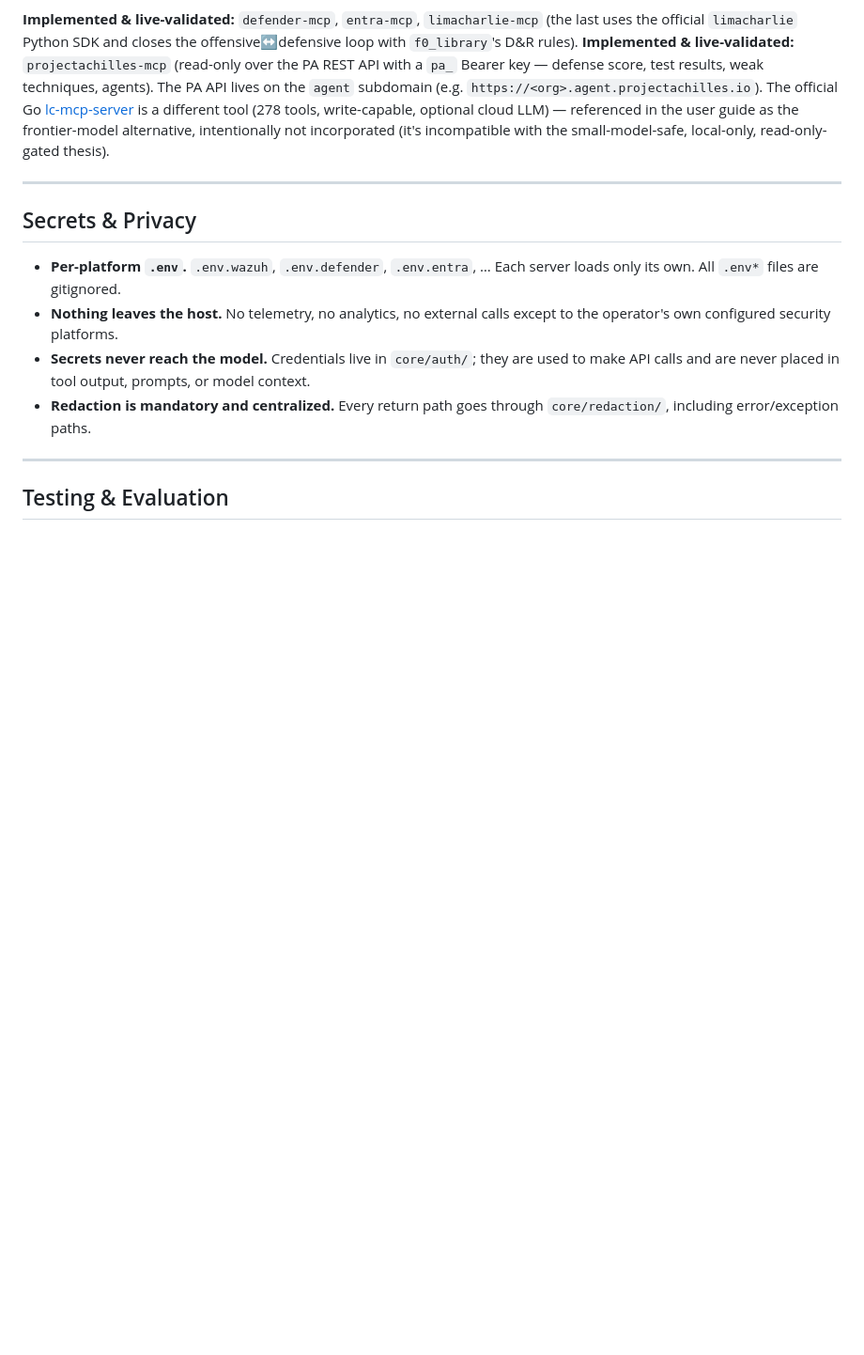
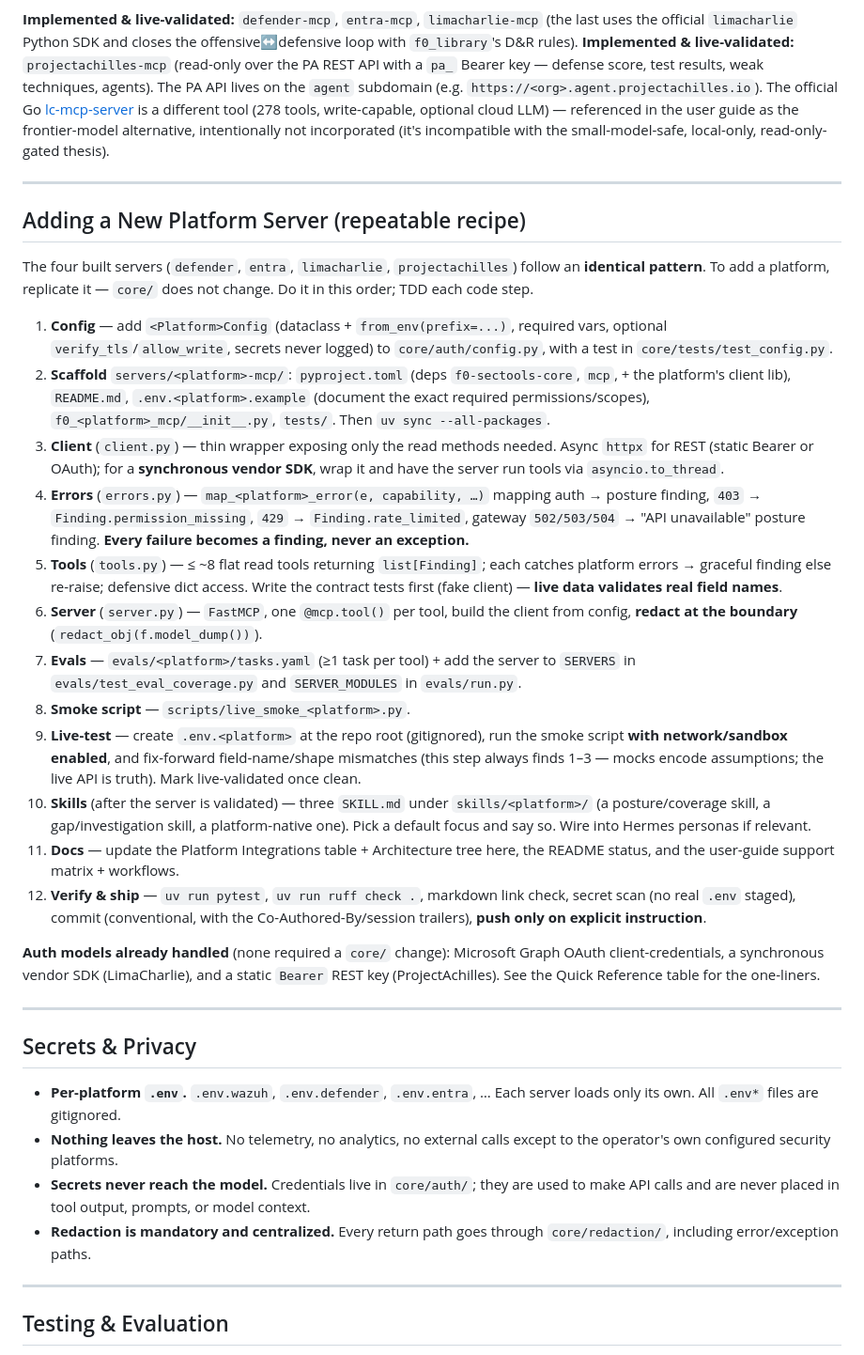
Before and after one commit to ubercylon8/f0_sectools, a Markdown page: CLAUDE.md, the part around the change. Shown at 94% size. GitHub-like rendering; blank space fills up the shorter version.

Commit message:
docs: add explicit 'Adding a New Platform Server' recipe to CLAUDE.md
Codify the now-identical 4-server build pattern (config -> scaffold -> client ->
errors -> tools -> server -> evals -> smoke -> live-test -> skills -> docs ->
ship) so the next platform can be added without re-deriving from existing servers.

Co-Authored-By: Claude Opus 4.8 (1M context) <noreply@anthropic.com>

```diff
--- a/CLAUDE.md
+++ b/CLAUDE.md
@@ -217,6 +217,27 @@ Each integration follows `.env.<platform>` and the thin-server pattern. Read too
 
 ---
 
+## Adding a New Platform Server (repeatable recipe)
+
+The four built servers (`defender`, `entra`, `limacharlie`, `projectachilles`) follow an **identical pattern**. To add a platform, replicate it — `core/` does not change. Do it in this order; TDD each code step.
+
+1. **Config** — add `<Platform>Config` (dataclass + `from_env(prefix=...)`, required vars, optional `verify_tls`/`allow_write`, secrets never logged) to `core/auth/config.py`, with a test in `core/tests/test_config.py`.
+2. **Scaffold** `servers/<platform>-mcp/`: `pyproject.toml` (deps `f0-sectools-core`, `mcp`, + the platform's client lib), `README.md`, `.env.<platform>.example` (document the exact required permissions/scopes), `f0_<platform>_mcp/__init__.py`, `tests/`. Then `uv sync --all-packages`.
+3. **Client** (`client.py`) — thin wrapper exposing only the read methods needed. Async `httpx` for REST (static Bearer or OAuth); for a **synchronous vendor SDK**, wrap it and have the server run tools via `asyncio.to_thread`.
+4. **Errors** (`errors.py`) — `map_<platform>_error(e, capability, …)` mapping auth → posture finding, `403` → `Finding.permission_missing`, `429` → `Finding.rate_limited`, gateway `502/503/504` → "API unavailable" posture finding. **Every failure becomes a finding, never an exception.**
+5. **Tools** (`tools.py`) — ≤ ~8 flat read tools returning `list[Finding]`; each catches platform errors → graceful finding else re-raise; defensive dict access. Write the contract tests first (fake client) — **live data validates real field names**.
+6. **Server** (`server.py`) — `FastMCP`, one `@mcp.tool()` per tool, build the client from config, **redact at the boundary** (`redact_obj(f.model_dump())`).
+7. **Evals** — `evals/<platform>/tasks.yaml` (≥1 task per tool) + add the server to `SERVERS` in `evals/test_eval_coverage.py` and `SERVER_MODULES` in `evals/run.py`.
+8. **Smoke script** — `scripts/live_smoke_<platform>.py`.
+9. **Live-test** — create `.env.<platform>` at the repo root (gitignored), run the smoke script **with network/sandbox enabled**, and fix-forward field-name/shape mismatches (this step always finds 1–3 — mocks encode assumptions; the live API is truth). Mark live-validated once clean.
+10. **Skills** (after the server is validated) — three `SKILL.md` under `skills/<platform>/` (a posture/coverage skill, a gap/investigation skill, a platform-native one). Pick a default focus and say so. Wire into Hermes personas if relevant.
+11. **Docs** — update the Platform Integrations table + Architecture tree here, the README status, and the user-guide support matrix + workflows.
+12. **Verify & ship** — `uv run pytest`, `uv run ruff check .`, markdown link check, secret scan (no real `.env` staged), commit (conventional, with the Co-Authored-By/session trailers), **push only on explicit instruction**.
+
+**Auth models already handled** (none required a `core/` change): Microsoft Graph OAuth client-credentials, a synchronous vendor SDK (LimaCharlie), and a static `Bearer` REST key (ProjectAchilles). See the Quick Reference table for the one-liners.
+
+---
+
 ## Secrets & Privacy
 
 - **Per-platform `.env`.** `.env.wazuh`, `.env.defender`, `.env.entra`, … Each server loads only its own. All `.env*` files are gitignored.
```
